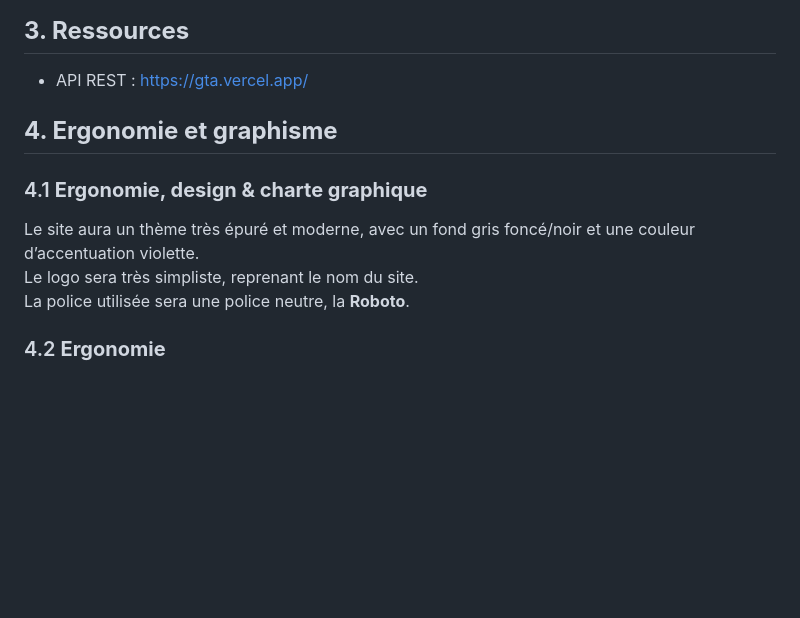
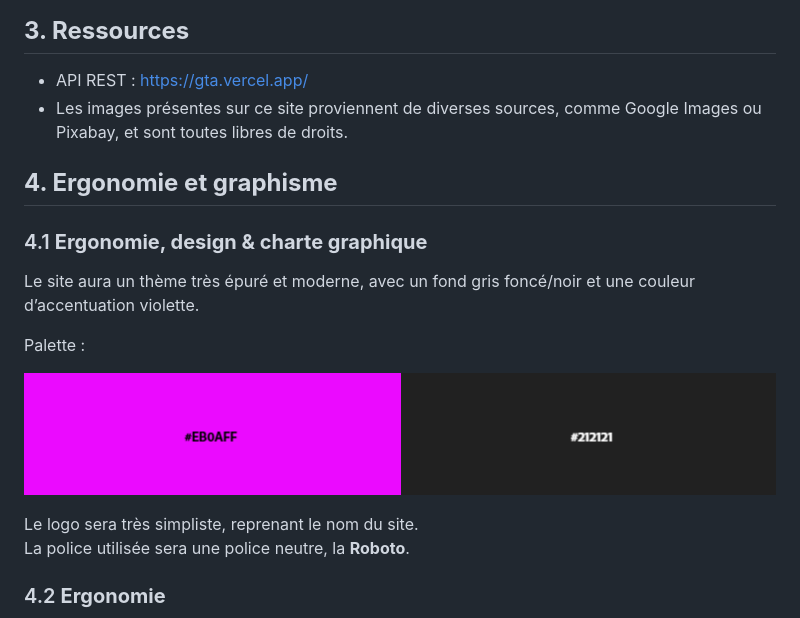
Before and after one commit to x3Lo/fxGuard, a Markdown page: README.md, the part around the change. GitHub-like rendering; pictures changed too: images/couleurs/paletteCouleur.png (added); blank space fills up the shorter version.

Commit message:
edit CdC : add palette couleur

```diff
--- a/README.md
+++ b/README.md
@@ -176,12 +176,18 @@ Le site Web a pour vocation à être utilisé par une tranche de public assez va
 ## **3. Ressources**
 
 - API REST : https://gta.vercel.app/
+- Les images présentes sur ce site proviennent de diverses sources, comme Google Images ou Pixabay, et sont toutes libres de droits.
 
 ## **4. Ergonomie et graphisme**
 
 ### 4.1 **Ergonomie, design & charte graphique**
 
 Le site aura un thème très épuré et moderne, avec un fond gris foncé/noir et une couleur d’accentuation violette.
+
+Palette :
+
+![paletteCouleur](./images/couleurs/paletteCouleur.png)
+
 Le logo sera très simpliste, reprenant le nom du site.
 La police utilisée sera une police neutre, la **Roboto**.
 
```
